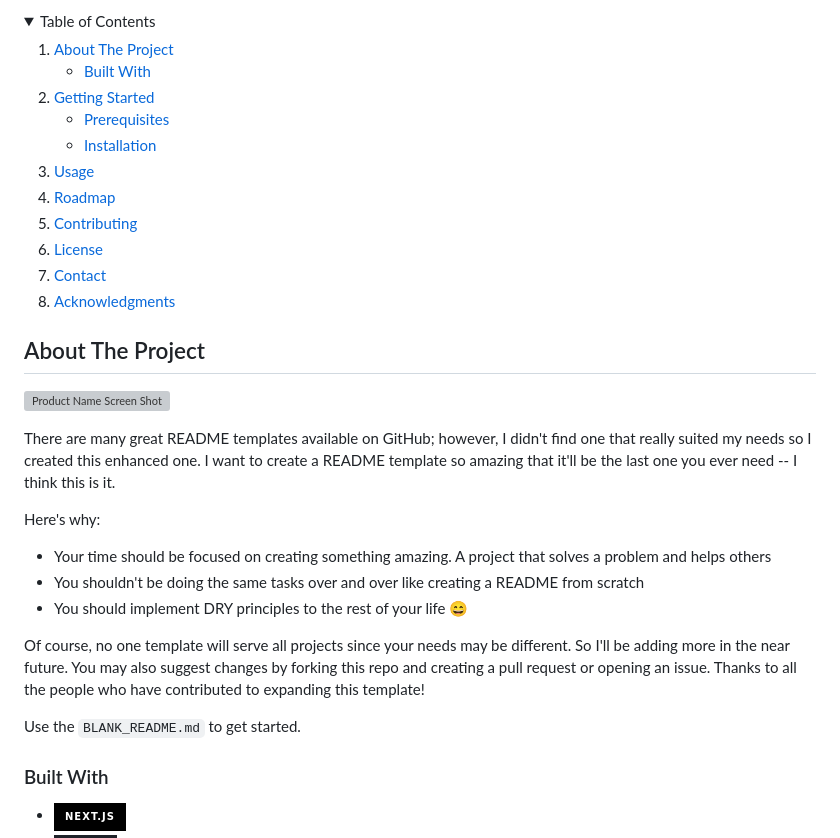
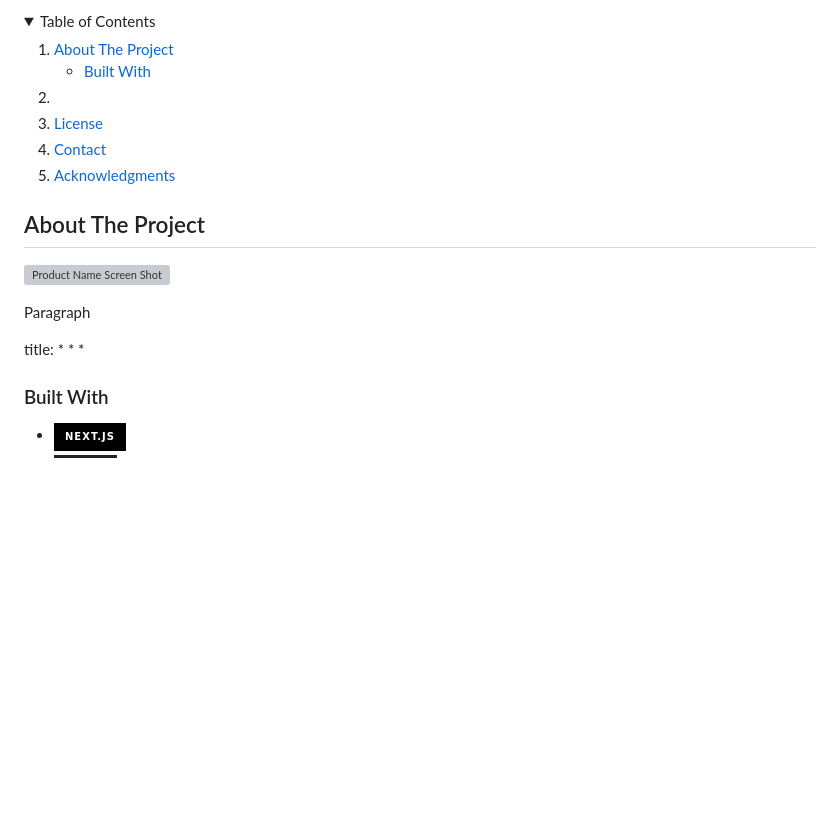
Before and after one commit to grammd/testsite, a Markdown page: readme.md, the part around the change. Drawn GitHub-style; folded sections open; badges without logos; blank space fills up the shorter version; grey boxes are pictures that could not be loaded.

```diff
--- a/readme.md
+++ b/readme.md
@@ -56,15 +56,9 @@
       </ul>
     </li>
     <li>
-      <a href="#getting-started">Getting Started</a>
       <ul>
-        <li><a href="#prerequisites">Prerequisites</a></li>
-        <li><a href="#installation">Installation</a></li>
       </ul>
     </li>
-    <li><a href="#usage">Usage</a></li>
-    <li><a href="#roadmap">Roadmap</a></li>
-    <li><a href="#contributing">Contributing</a></li>
     <li><a href="#license">License</a></li>
     <li><a href="#contact">Contact</a></li>
     <li><a href="#acknowledgments">Acknowledgments</a></li>
@@ -78,16 +72,13 @@
 
 [![Product Name Screen Shot][product-screenshot]](https://example.com)
 
-There are many great README templates available on GitHub; however, I didn't find one that really suited my needs so I created this enhanced one. I want to create a README template so amazing that it'll be the last one you ever need -- I think this is it.
+Paragraph
 
-Here's why:
-* Your time should be focused on creating something amazing. A project that solves a problem and helps others
-* You shouldn't be doing the same tasks over and over like creating a README from scratch
-* You should implement DRY principles to the rest of your life :smile:
+title:
+*
+*
+*
 
-Of course, no one template will serve all projects since your needs may be different. So I'll be adding more in the near future. You may also suggest changes by forking this repo and creating a pull request or opening an issue. Thanks to all the people who have contributed to expanding this template!
-
-Use the `BLANK_README.md` to get started.
 
 
 
```
